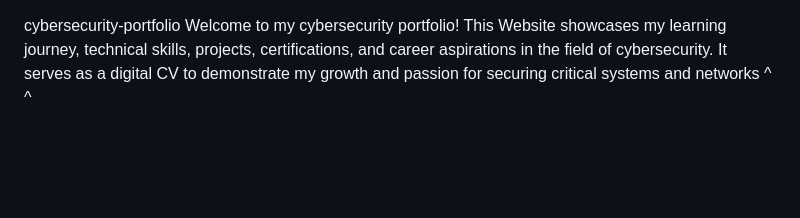
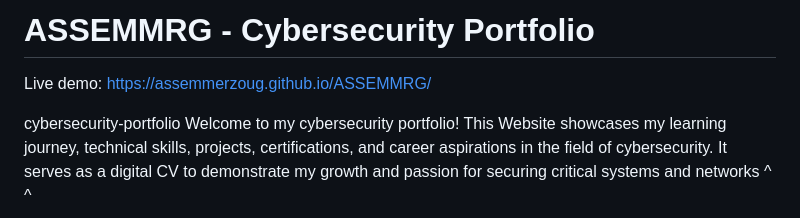
Before and after one commit to ASSEMMERZOUG/ASSEMMRG, a Markdown page: README.md, the part around the change. GitHub-like rendering; blank space fills up the shorter version.

```diff
--- a/README.md
+++ b/README.md
@@ -1,3 +1,8 @@
+# ASSEMMRG - Cybersecurity Portfolio
+Live demo: [https://assemmerzoug.github.io/ASSEMMRG/](https://assemmerzoug.github.io/ASSEMMRG/)
+
+
+
 cybersecurity-portfolio
 Welcome to my cybersecurity portfolio! This Website showcases my learning journey, technical skills, projects, certifications, and career aspirations in the field of cybersecurity. It serves as a digital CV to demonstrate my growth and passion for securing critical systems and networks ^ ^
 
```
